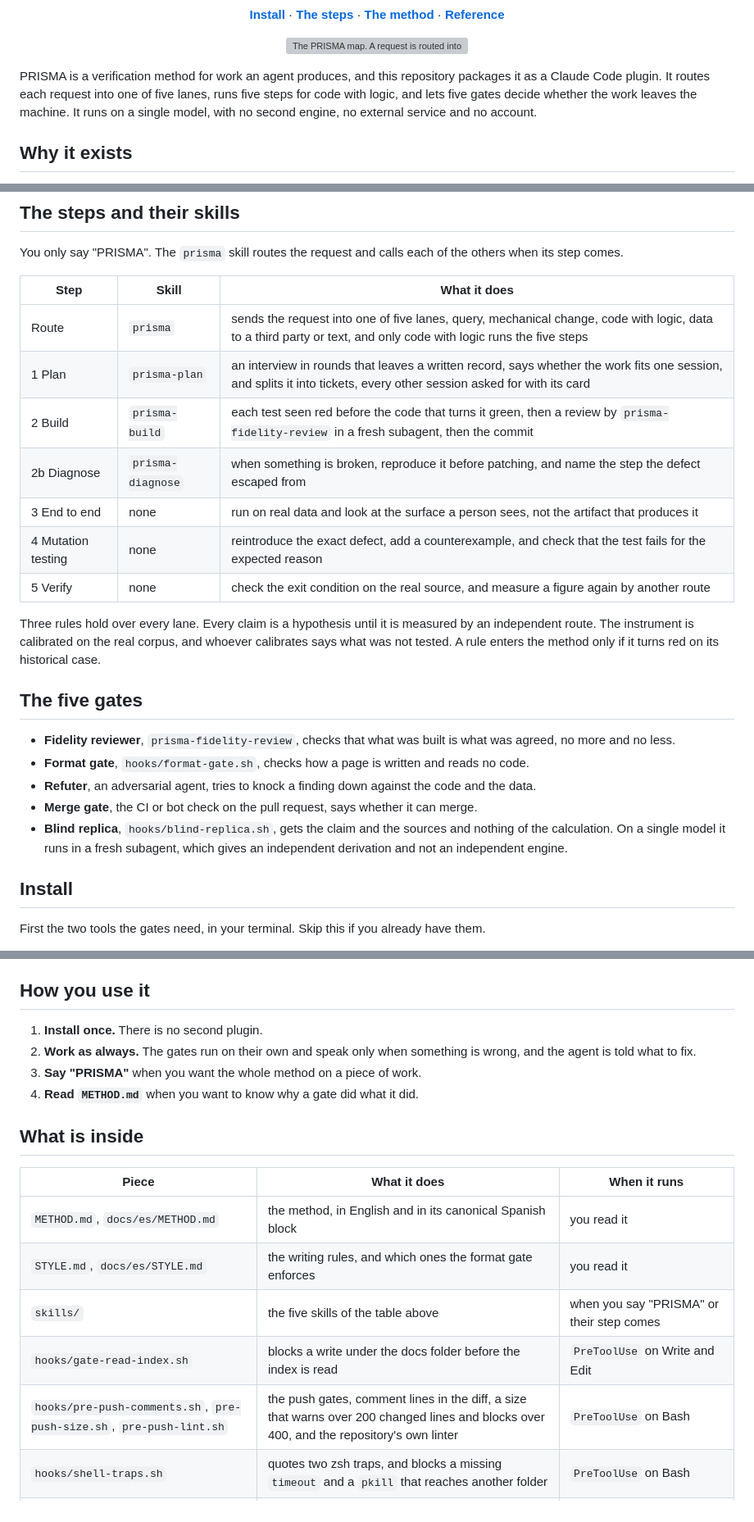
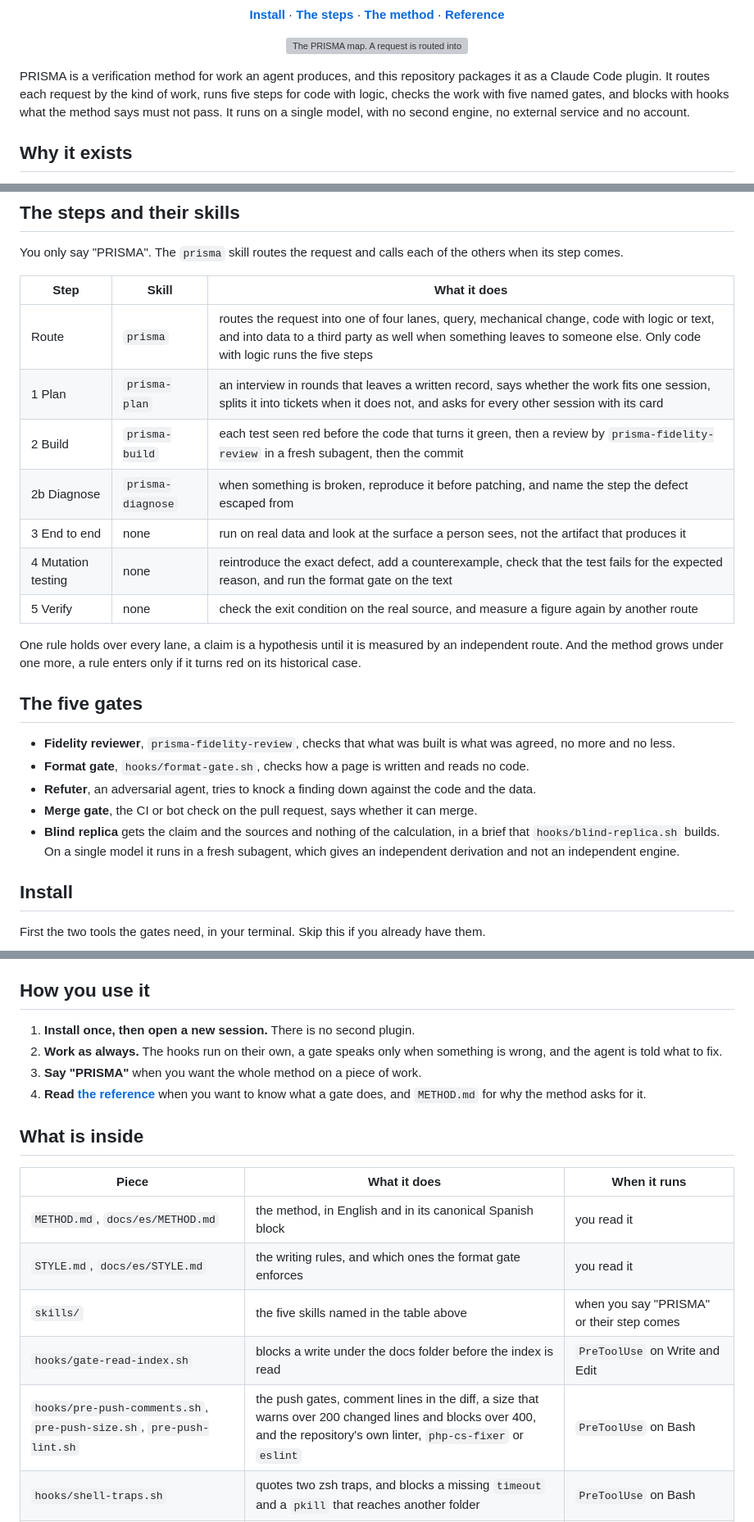
Before and after one commit to juanquijandria/prisma-harness, a Markdown page: README.md, 3 parts joined by grey strips. Shown at 82% size. GitHub-like rendering; grey boxes are pictures that could not be loaded.

```diff
--- a/README.md
+++ b/README.md
@@ -22,7 +22,7 @@
 
 <p align="center"><img src="assets/prisma-method-map.svg" width="100%" alt="The PRISMA map. A request is routed into one of five lanes, code with logic runs plan, build, end to end, mutation testing and verify, and five gates decide the merge. A demo ticket is sent back three times and approved on the fourth pass."></p>
 
-PRISMA is a verification method for work an agent produces, and this repository packages it as a Claude Code plugin. It routes each request into one of five lanes, runs five steps for code with logic, and lets five gates decide whether the work leaves the machine. It runs on a single model, with no second engine, no external service and no account.
+PRISMA is a verification method for work an agent produces, and this repository packages it as a Claude Code plugin. It routes each request by the kind of work, runs five steps for code with logic, checks the work with five named gates, and blocks with hooks what the method says must not pass. It runs on a single model, with no second engine, no external service and no account.
 
 ## Why it exists
 
@@ -42,15 +42,15 @@ You only say "PRISMA". The `prisma` skill routes the request and calls each of t
 
 | Step | Skill | What it does |
 |---|---|---|
-| Route | `prisma` | sends the request into one of five lanes, query, mechanical change, code with logic, data to a third party or text, and only code with logic runs the five steps |
-| 1 Plan | `prisma-plan` | an interview in rounds that leaves a written record, says whether the work fits one session, and splits it into tickets, every other session asked for with its card |
+| Route | `prisma` | routes the request into one of four lanes, query, mechanical change, code with logic or text, and into data to a third party as well when something leaves to someone else. Only code with logic runs the five steps |
+| 1 Plan | `prisma-plan` | an interview in rounds that leaves a written record, says whether the work fits one session, splits it into tickets when it does not, and asks for every other session with its card |
 | 2 Build | `prisma-build` | each test seen red before the code that turns it green, then a review by `prisma-fidelity-review` in a fresh subagent, then the commit |
 | 2b Diagnose | `prisma-diagnose` | when something is broken, reproduce it before patching, and name the step the defect escaped from |
 | 3 End to end | none | run on real data and look at the surface a person sees, not the artifact that produces it |
-| 4 Mutation testing | none | reintroduce the exact defect, add a counterexample, and check that the test fails for the expected reason |
+| 4 Mutation testing | none | reintroduce the exact defect, add a counterexample, check that the test fails for the expected reason, and run the format gate on the text |
 | 5 Verify | none | check the exit condition on the real source, and measure a figure again by another route |
 
-Three rules hold over every lane. Every claim is a hypothesis until it is measured by an independent route. The instrument is calibrated on the real corpus, and whoever calibrates says what was not tested. A rule enters the method only if it turns red on its historical case.
+One rule holds over every lane, a claim is a hypothesis until it is measured by an independent route. And the method grows under one more, a rule enters only if it turns red on its historical case.
 
 ## The five gates
 
@@ -58,7 +58,7 @@ Three rules hold over every lane. Every claim is a hypothesis until it is measur
 - **Format gate**, `hooks/format-gate.sh`, checks how a page is written and reads no code.
 - **Refuter**, an adversarial agent, tries to knock a finding down against the code and the data.
 - **Merge gate**, the CI or bot check on the pull request, says whether it can merge.
-- **Blind replica**, `hooks/blind-replica.sh`, gets the claim and the sources and nothing of the calculation. On a single model it runs in a fresh subagent, which gives an independent derivation and not an independent engine.
+- **Blind replica** gets the claim and the sources and nothing of the calculation, in a brief that `hooks/blind-replica.sh` builds. On a single model it runs in a fresh subagent, which gives an independent derivation and not an independent engine.
 
 ## Install
 
@@ -90,10 +90,10 @@ Requirements are `jq`, `python3` or `python`, `git`, `awk`, `cmp`, `bash`, `mkte
 
 ## How you use it
 
-1. **Install once.** There is no second plugin.
-2. **Work as always.** The gates run on their own and speak only when something is wrong, and the agent is told what to fix.
+1. **Install once, then open a new session.** There is no second plugin.
+2. **Work as always.** The hooks run on their own, a gate speaks only when something is wrong, and the agent is told what to fix.
 3. **Say "PRISMA"** when you want the whole method on a piece of work.
-4. **Read `METHOD.md`** when you want to know why a gate did what it did.
+4. **Read [the reference](docs/reference.md)** when you want to know what a gate does, and `METHOD.md` for why the method asks for it.
 
 ## What is inside
 
@@ -101,9 +101,9 @@ Requirements are `jq`, `python3` or `python`, `git`, `awk`, `cmp`, `bash`, `mkte
 |---|---|---|
 | `METHOD.md`, `docs/es/METHOD.md` | the method, in English and in its canonical Spanish block | you read it |
 | `STYLE.md`, `docs/es/STYLE.md` | the writing rules, and which ones the format gate enforces | you read it |
-| `skills/` | the five skills of the table above | when you say "PRISMA" or their step comes |
+| `skills/` | the five skills named in the table above | when you say "PRISMA" or their step comes |
 | `hooks/gate-read-index.sh` | blocks a write under the docs folder before the index is read | `PreToolUse` on Write and Edit |
-| `hooks/pre-push-comments.sh`, `pre-push-size.sh`, `pre-push-lint.sh` | the push gates, comment lines in the diff, a size that warns over 200 changed lines and blocks over 400, and the repository's own linter | `PreToolUse` on Bash |
+| `hooks/pre-push-comments.sh`, `pre-push-size.sh`, `pre-push-lint.sh` | the push gates, comment lines in the diff, a size that warns over 200 changed lines and blocks over 400, and the repository's own linter, `php-cs-fixer` or `eslint` | `PreToolUse` on Bash |
 | `hooks/shell-traps.sh` | quotes two zsh traps, and blocks a missing `timeout` and a `pkill` that reaches another folder | `PreToolUse` on Bash |
 | `hooks/secret-reads.sh` | keeps the lines of a secrets file out of the console and out of searches | `PreToolUse` on Bash |
 | `hooks/format-gate.sh` | the format gate over the pages touched today | `Stop` |
```
Also changed, not shown: other parts of README.md (+2 -1 lines), README.es.md (+13 -12 lines).
